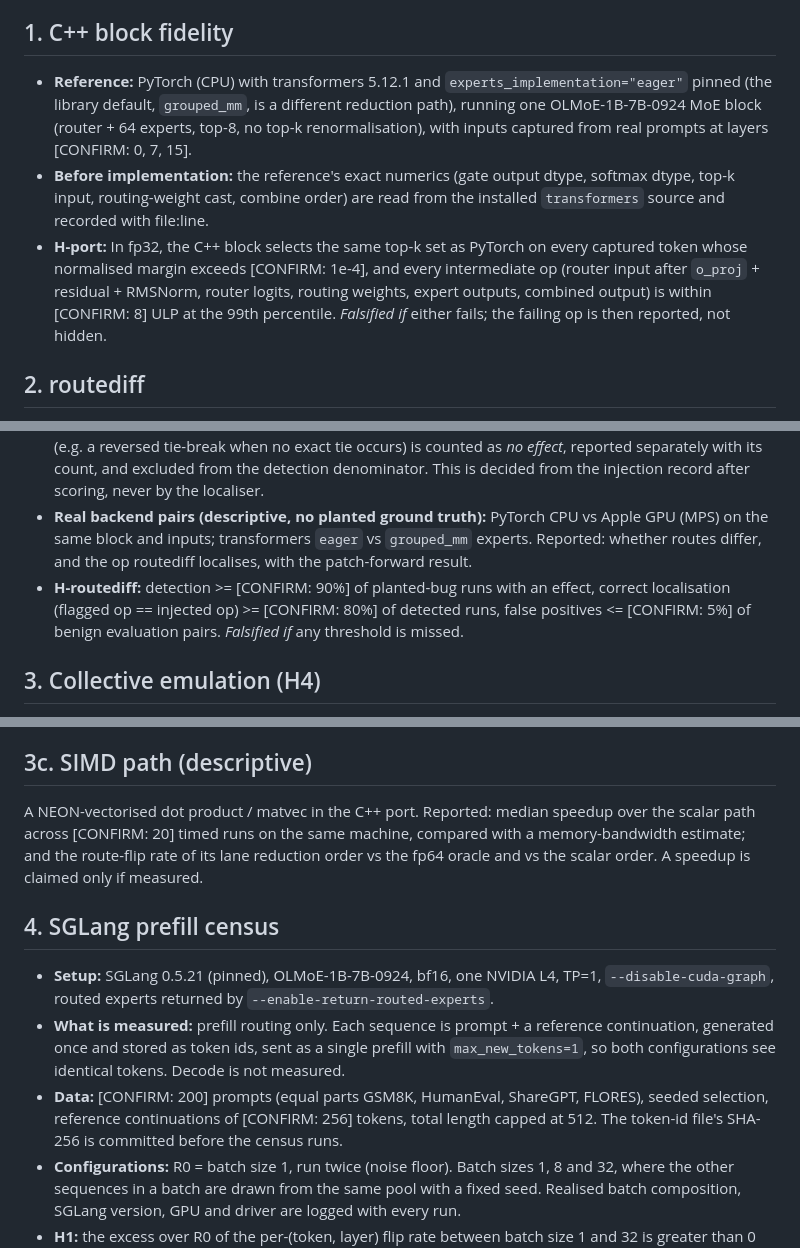
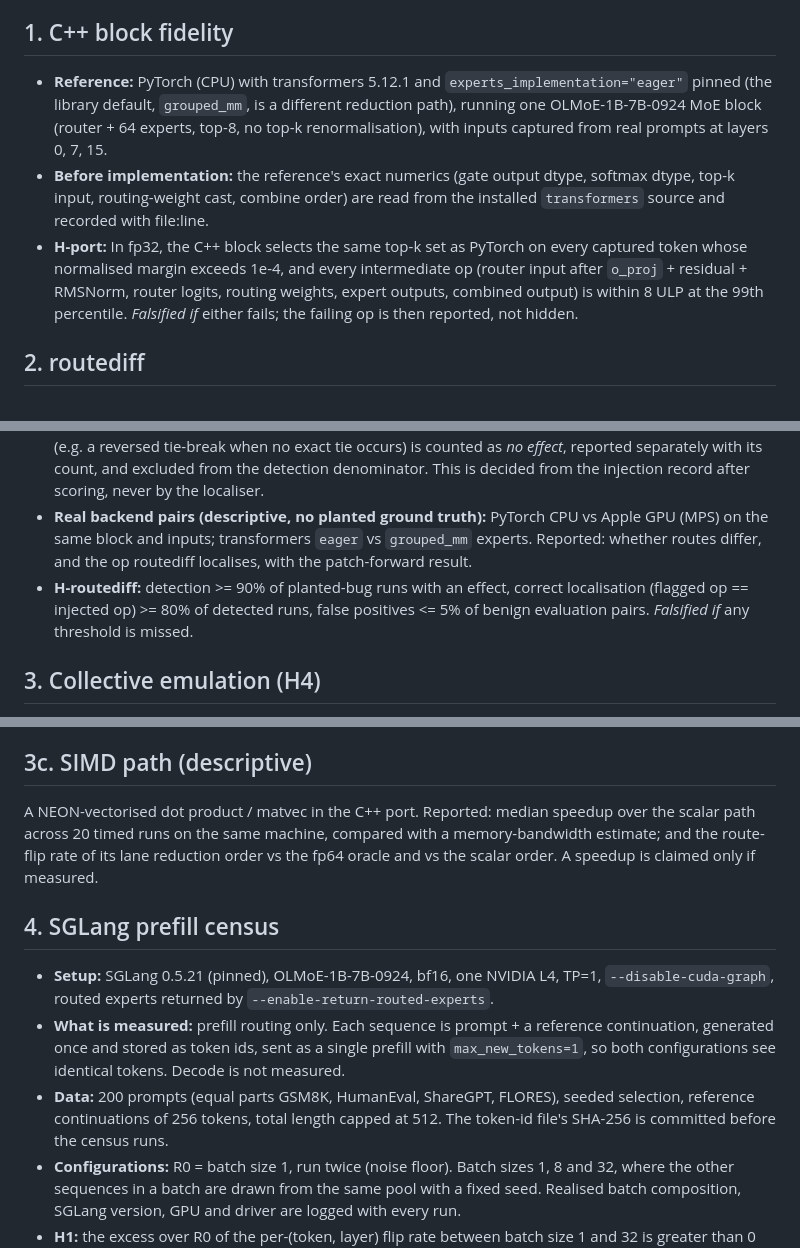
Before and after one commit to Matthew-Matta/coinflip-experts, a Markdown page: PREREG.md, 3 parts joined by grey strips. GitHub-like rendering.

Commit message:
prereg: confirm thresholds (2026-10-15)

```diff
--- a/PREREG.md
+++ b/PREREG.md
@@ -18,9 +16,9 @@ This file fixes, before data collection, what is measured, how, and what result
 - **ULP error:** |port - reference| in units of the reference value's ULP in the stated dtype.
 
 ## 1. C++ block fidelity
-- **Reference:** PyTorch (CPU) with transformers 5.12.1 and `experts_implementation="eager"` pinned (the library default, `grouped_mm`, is a different reduction path), running one OLMoE-1B-7B-0924 MoE block (router + 64 experts, top-8, no top-k renormalisation), with inputs captured from real prompts at layers [CONFIRM: 0, 7, 15].
+- **Reference:** PyTorch (CPU) with transformers 5.12.1 and `experts_implementation="eager"` pinned (the library default, `grouped_mm`, is a different reduction path), running one OLMoE-1B-7B-0924 MoE block (router + 64 experts, top-8, no top-k renormalisation), with inputs captured from real prompts at layers 0, 7, 15.
 - **Before implementation:** the reference's exact numerics (gate output dtype, softmax dtype, top-k input, routing-weight cast, combine order) are read from the installed `transformers` source and recorded with file:line.
-- **H-port:** In fp32, the C++ block selects the same top-k set as PyTorch on every captured token whose normalised margin exceeds [CONFIRM: 1e-4], and every intermediate op (router input after `o_proj` + residual + RMSNorm, router logits, routing weights, expert outputs, combined output) is within [CONFIRM: 8] ULP at the 99th percentile. *Falsified if* either fails; the failing op is then reported, not hidden.
+- **H-port:** In fp32, the C++ block selects the same top-k set as PyTorch on every captured token whose normalised margin exceeds 1e-4, and every intermediate op (router input after `o_proj` + residual + RMSNorm, router logits, routing weights, expert outputs, combined output) is within 8 ULP at the 99th percentile. *Falsified if* either fails; the failing op is then reported, not hidden.
 
 ## 2. routediff
 - **Ops compared:** router logits, gate output (after dtype cast), routing probabilities, top-k ids, routing weights, per-expert gate / up / activation / down outputs, combine terms, combined output.
@@ -33,7 +31,7 @@ This file fixes, before data collection, what is measured, how, and what result
 - **Ground truth per bug:** each bug spec names its *injected op*, the first op whose output the bug changes (for weight-loading bugs such as permuted experts or swapped gate/up, that is the first expert op that reads the affected weights).
 - **No-effect runs:** a planted bug that leaves every op within its benign tolerance on the evaluation inputs (e.g. a reversed tie-break when no exact tie occurs) is counted as *no effect*, reported separately with its count, and excluded from the detection denominator. This is decided from the injection record after scoring, never by the localiser.
 - **Real backend pairs (descriptive, no planted ground truth):** PyTorch CPU vs Apple GPU (MPS) on the same block and inputs; transformers `eager` vs `grouped_mm` experts. Reported: whether routes differ, and the op routediff localises, with the patch-forward result.
-- **H-routediff:** detection >= [CONFIRM: 90%] of planted-bug runs with an effect, correct localisation (flagged op == injected op) >= [CONFIRM: 80%] of detected runs, false positives <= [CONFIRM: 5%] of benign evaluation pairs. *Falsified if* any threshold is missed.
+- **H-routediff:** detection >= 90% of planted-bug runs with an effect, correct localisation (flagged op == injected op) >= 80% of detected runs, false positives <= 5% of benign evaluation pairs. *Falsified if* any threshold is missed.
 
 ## 3. Collective emulation (H4)
 - **Where the collectives are.** Under tensor parallelism the router weight is replicated, so the router matmul itself is not reduced across chips. Two all-reduces matter, and they are measured differently:
@@ -46,12 +44,12 @@ This file fixes, before data collection, what is measured, how, and what result
 For each collective configuration, an alpha-beta model gives bytes on the wire and number of sequential steps for ring and tree all-reduce at n chips (parameters stated, not fitted). Reported together with the H4 flip rates as an accuracy vs communication trade-off. It is a model, not a measurement of any interconnect.
 
 ## 3c. SIMD path (descriptive)
-A NEON-vectorised dot product / matvec in the C++ port. Reported: median speedup over the scalar path across [CONFIRM: 20] timed runs on the same machine, compared with a memory-bandwidth estimate; and the route-flip rate of its lane reduction order vs the fp64 oracle and vs the scalar order. A speedup is claimed only if measured.
+A NEON-vectorised dot product / matvec in the C++ port. Reported: median speedup over the scalar path across 20 timed runs on the same machine, compared with a memory-bandwidth estimate; and the route-flip rate of its lane reduction order vs the fp64 oracle and vs the scalar order. A speedup is claimed only if measured.
 
 ## 4. SGLang prefill census
 - **Setup:** SGLang 0.5.21 (pinned), OLMoE-1B-7B-0924, bf16, one NVIDIA L4, TP=1, `--disable-cuda-graph`, routed experts returned by `--enable-return-routed-experts`.
 - **What is measured:** prefill routing only. Each sequence is prompt + a reference continuation, generated once and stored as token ids, sent as a single prefill with `max_new_tokens=1`, so both configurations see identical tokens. Decode is not measured.
-- **Data:** [CONFIRM: 200] prompts (equal parts GSM8K, HumanEval, ShareGPT, FLORES), seeded selection, reference continuations of [CONFIRM: 256] tokens, total length capped at 512. The token-id file's SHA-256 is committed before the census runs.
+- **Data:** 200 prompts (equal parts GSM8K, HumanEval, ShareGPT, FLORES), seeded selection, reference continuations of 256 tokens, total length capped at 512. The token-id file's SHA-256 is committed before the census runs.
 - **Configurations:** R0 = batch size 1, run twice (noise floor). Batch sizes 1, 8 and 32, where the other sequences in a batch are drawn from the same pool with a fixed seed. Realised batch composition, SGLang version, GPU and driver are logged with every run.
 - **H1:** the excess over R0 of the per-(token, layer) flip rate between batch size 1 and 32 is greater than 0 (95% CI excludes 0). Also reported, without a threshold: the fraction of sequences with at least one flip. Flip rate against normalised margin is reported only if router scores are captured; `--enable-return-routed-experts` returns expert ids, not scores, so this analysis is optional. *Falsified if* the CI includes 0.
 - **Kill check:** if the upper bound of the 95% CI of the excess over R0 at batch size 32 is below 0.01% of (token, layer) units, the census is reported as a robustness result ("prefill routing on this setup is batch-invariant to < 0.01%, 95% upper bound"). A point estimate below 0.01% with a wider CI is reported as inconclusive, not as robustness. Sections 1-3 are unaffected.
```
Also changed, not shown: other parts of PREREG.md (+0 -2 lines).
